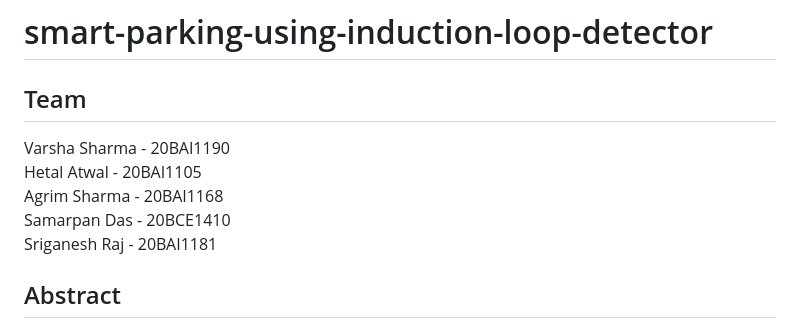
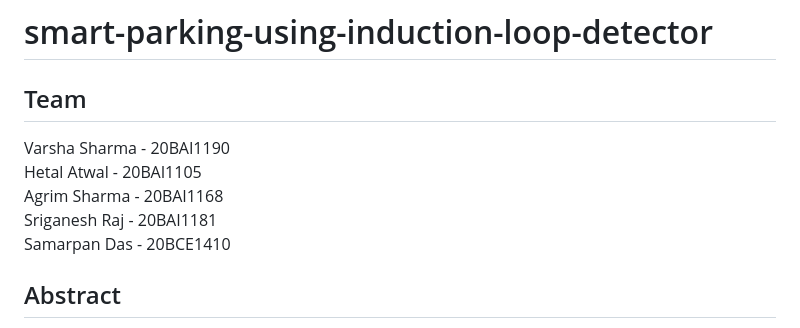
Before and after one commit to VarSharma-1902/smart-parking-using-induction-loop-detector, a Markdown page: README.md, the part around the change. Rendered like a GitHub page.

```diff
--- a/README.md
+++ b/README.md
@@ -4,8 +4,8 @@
 Varsha Sharma - 20BAI1190<br>
 Hetal Atwal - 20BAI1105<br>
 Agrim Sharma - 20BAI1168<br>
+Sriganesh Raj - 20BAI1181<br>
 Samarpan Das - 20BCE1410<br>
-Sriganesh Raj - 20BAI1181<br>
 
 <h2>Abstract</h2>
 Parking management in the urban areas has become a rising concern for many. Improper management of the space allotted for vehicle parking has always led to reduced availability of parking lots of vehicles. In addition to this, huge parking spaces such as multi-storeyed parking facilities may face difficulty in keeping track of the available parking slots. To combat the challenging issue at hand, this project aims to propose an innovative way to utilize the technology of the Internet of Things (IoT) and build a smart system that can track parking space occupancy and minimize the search time of parking lots for drivers and improve the overall parking experience. We propose an induction loop vehicle detector system that consists of an induction loop made out of copper enameled wires, a resistor, a capacitor, a diode, and an LED. In addition to this, we have used a database to keep a record of the parking slots and their availability. A front end is designed for the user to view the currently available parking slot. The admin can view all the parking slots and their current status (i.e. available or occupied).
```
